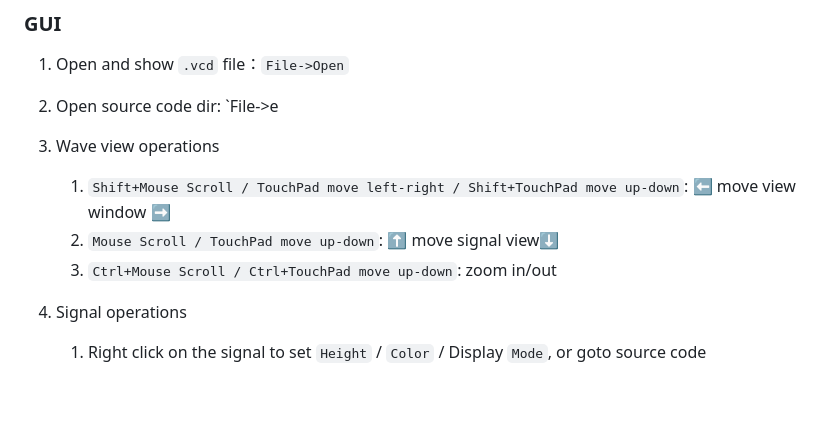
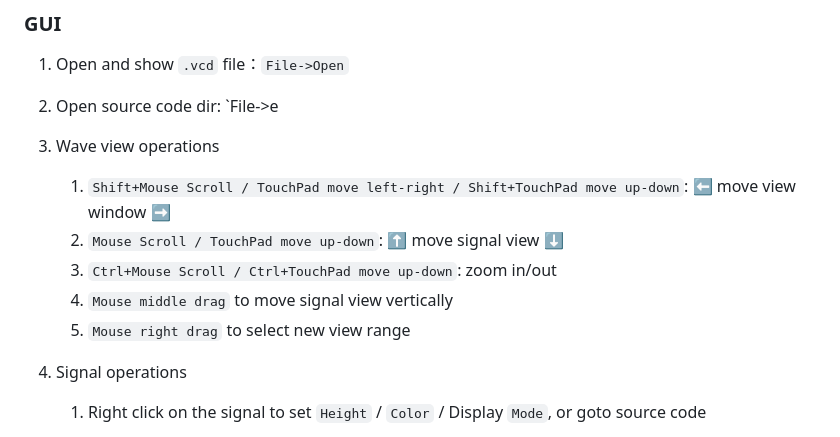
Before and after one commit to chiro2001/rvcd, a Markdown page: README.md, the part around the change. Drawn GitHub-style; blank space fills up the shorter version.

Commit message:
update usage

```diff
--- a/README.md
+++ b/README.md
@@ -34,8 +34,10 @@ Options:
 3. Wave view operations
 
    1. `Shift+Mouse Scroll / TouchPad move left-right / Shift+TouchPad move up-down`: ⬅️ move view window ➡️
-   2. `Mouse Scroll / TouchPad move up-down`: ⬆️ move signal view⬇️
+   2. `Mouse Scroll / TouchPad move up-down`: ⬆️ move signal view ⬇️
    3. `Ctrl+Mouse Scroll / Ctrl+TouchPad move up-down`: zoom in/out
+   4. `Mouse middle drag` to move signal view vertically
+   5. `Mouse right drag` to select new view range
 
 4. Signal operations
 
```
